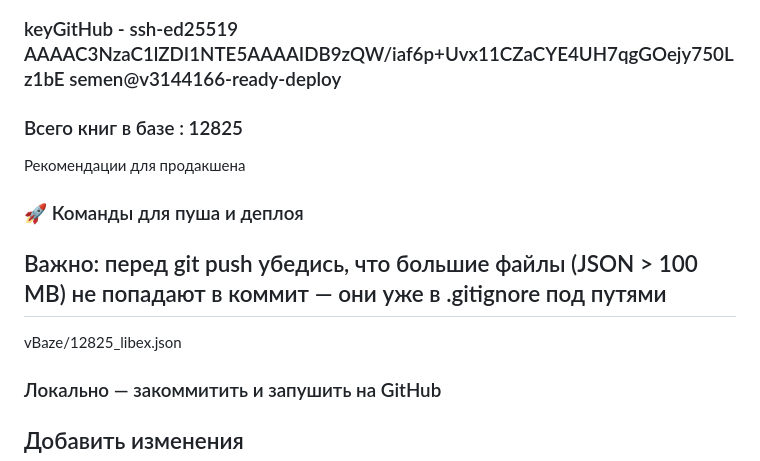
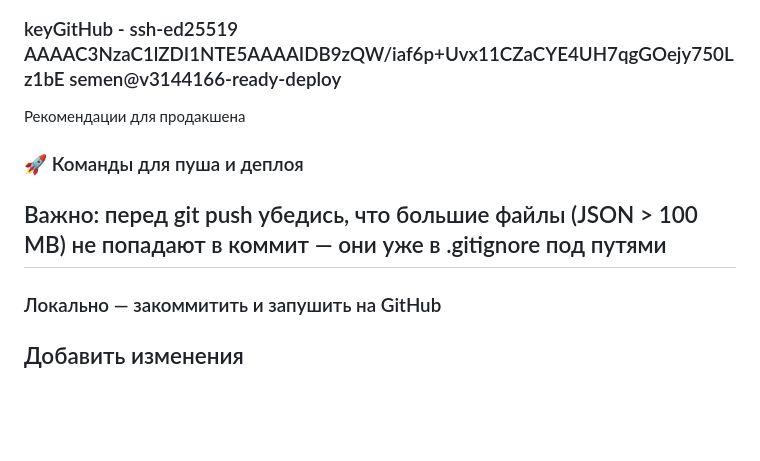
Before and after one commit to fitnesssensei/ready, a Markdown page: READdoki.md, the part around the change. Drawn GitHub-style; blank space fills up the shorter version.

Commit message:
удалил один риддок

```diff
--- a/READdoki.md
+++ b/READdoki.md
@@ -15,15 +15,12 @@ python merge_json.py --input JSON --output merged_books.json
 
 ### keyGitHub - ssh-ed25519 AAAAC3NzaC1lZDI1NTE5AAAAIDB9zQW/iaf6p+Uvx11CZaCYE4UH7qgGOejy750Lz1bE semen@v3144166-ready-deploy
 
-### Всего книг в базе : 12825
 
 Рекомендации для продакшена
 
 ### 🚀 Команды для пуша и деплоя
 
 ## Важно: перед git push убедись, что большие файлы (JSON > 100 MB) не попадают в коммит — они уже в .gitignore под путями
-
-vBaze/12825_libex.json
 
 ### Локально — закоммитить и запушить на GitHub
 
```
